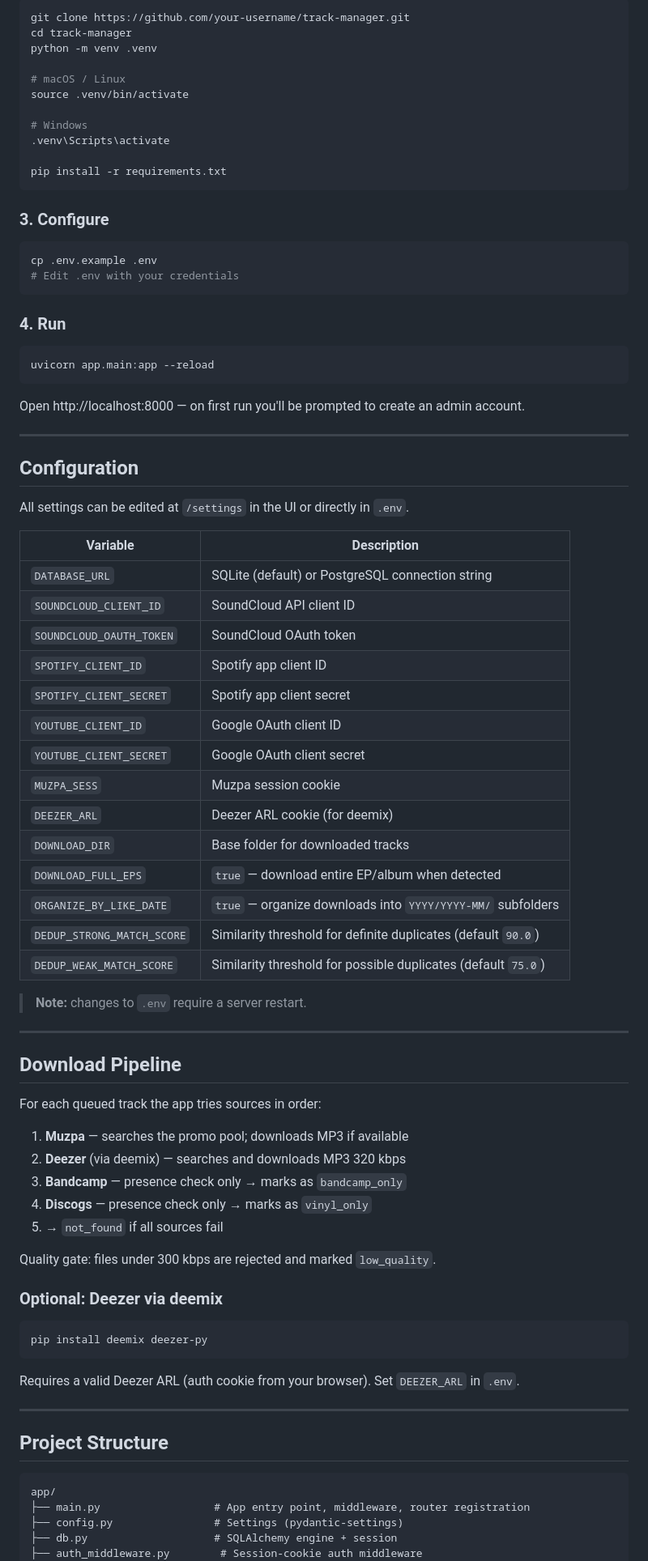
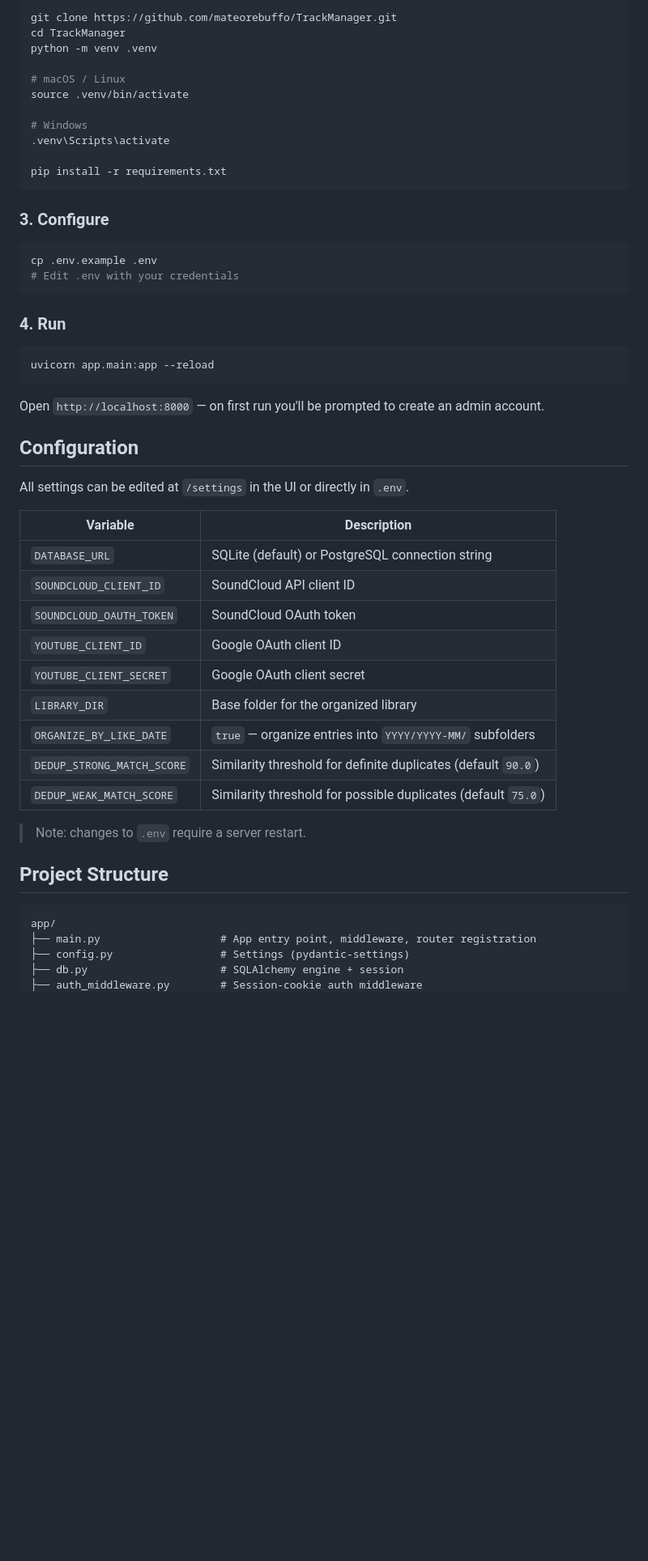
Before and after one commit to mateorebuffo/TrackManager, a Markdown page: README.md, the part around one of its changes. Shown at 81% size. Rendered like a GitHub page; blank space fills up the shorter version.

Commit message:
Update README for public portfolio

````diff
--- a/README.md
+++ b/README.md
@@ -40,6 +78,6 @@ A self-hosted web app for DJs to collect, organize, and automatically download l
 ```bash
-git clone https://github.com/your-username/track-manager.git
-cd track-manager
+git clone https://github.com/mateorebuffo/TrackManager.git
+cd TrackManager
 python -m venv .venv
 
 # macOS / Linux
@@ -52,75 +90,42 @@ pip install -r requirements.txt
 ```
 
 ### 3. Configure
-
 ```bash
 cp .env.example .env
 # Edit .env with your credentials
 ```
 
 ### 4. Run
-
 ```bash
 uvicorn app.main:app --reload
 ```
 
-Open http://localhost:8000 — on first run you'll be prompted to create an admin account.
-
----
+Open `http://localhost:8000` — on first run you'll be prompted to create an admin account.
 
 ## Configuration
 
 All settings can be edited at `/settings` in the UI or directly in `.env`.
 
 | Variable | Description |
-|----------|-------------|
+|---|---|
 | `DATABASE_URL` | SQLite (default) or PostgreSQL connection string |
 | `SOUNDCLOUD_CLIENT_ID` | SoundCloud API client ID |
 | `SOUNDCLOUD_OAUTH_TOKEN` | SoundCloud OAuth token |
-| `SPOTIFY_CLIENT_ID` | Spotify app client ID |
-| `SPOTIFY_CLIENT_SECRET` | Spotify app client secret |
 | `YOUTUBE_CLIENT_ID` | Google OAuth client ID |
 | `YOUTUBE_CLIENT_SECRET` | Google OAuth client secret |
-| `MUZPA_SESS` | Muzpa session cookie |
-| `DEEZER_ARL` | Deezer ARL cookie (for deemix) |
-| `DOWNLOAD_DIR` | Base folder for downloaded tracks |
-| `DOWNLOAD_FULL_EPS` | `true` — download entire EP/album when detected |
-| `ORGANIZE_BY_LIKE_DATE` | `true` — organize downloads into `YYYY/YYYY-MM/` subfolders |
+| `LIBRARY_DIR` | Base folder for the organized library |
+| `ORGANIZE_BY_LIKE_DATE` | `true` — organize entries into `YYYY/YYYY-MM/` subfolders |
 | `DEDUP_STRONG_MATCH_SCORE` | Similarity threshold for definite duplicates (default `90.0`) |
 | `DEDUP_WEAK_MATCH_SCORE` | Similarity threshold for possible duplicates (default `75.0`) |
 
-> **Note:** changes to `.env` require a server restart.
-
----
-
-## Download Pipeline
-
-For each queued track the app tries sources in order:
-
-1. **Muzpa** — searches the promo pool; downloads MP3 if available
-2. **Deezer** (via deemix) — searches and downloads MP3 320 kbps
-3. **Bandcamp** — presence check only → marks as `bandcamp_only`
-4. **Discogs** — presence check only → marks as `vinyl_only`
-5. → `not_found` if all sources fail
-
-Quality gate: files under 300 kbps are rejected and marked `low_quality`.
-
-### Optional: Deezer via deemix
-
-```bash
-pip install deemix deezer-py
-```
-
-Requires a valid Deezer ARL (auth cookie from your browser). Set `DEEZER_ARL` in `.env`.
-
----
+> Note: changes to `.env` require a server restart.
 
 ## Project Structure
 
 ```
 app/
-├── main.py                  # App entry point, middleware, router registration
-├── config.py                # Settings (pydantic-settings)
-├── db.py                    # SQLAlchemy engine + session
+├── main.py                   # App entry point, middleware, router registration
+├── config.py                 # Settings (pydantic-settings)
+├── db.py                     # SQLAlchemy engine + session
 ├── auth_middleware.py        # Session-cookie auth middleware
 ├── models/
````
Also changed, not shown: other parts of README.md (+79 -54 lines).
